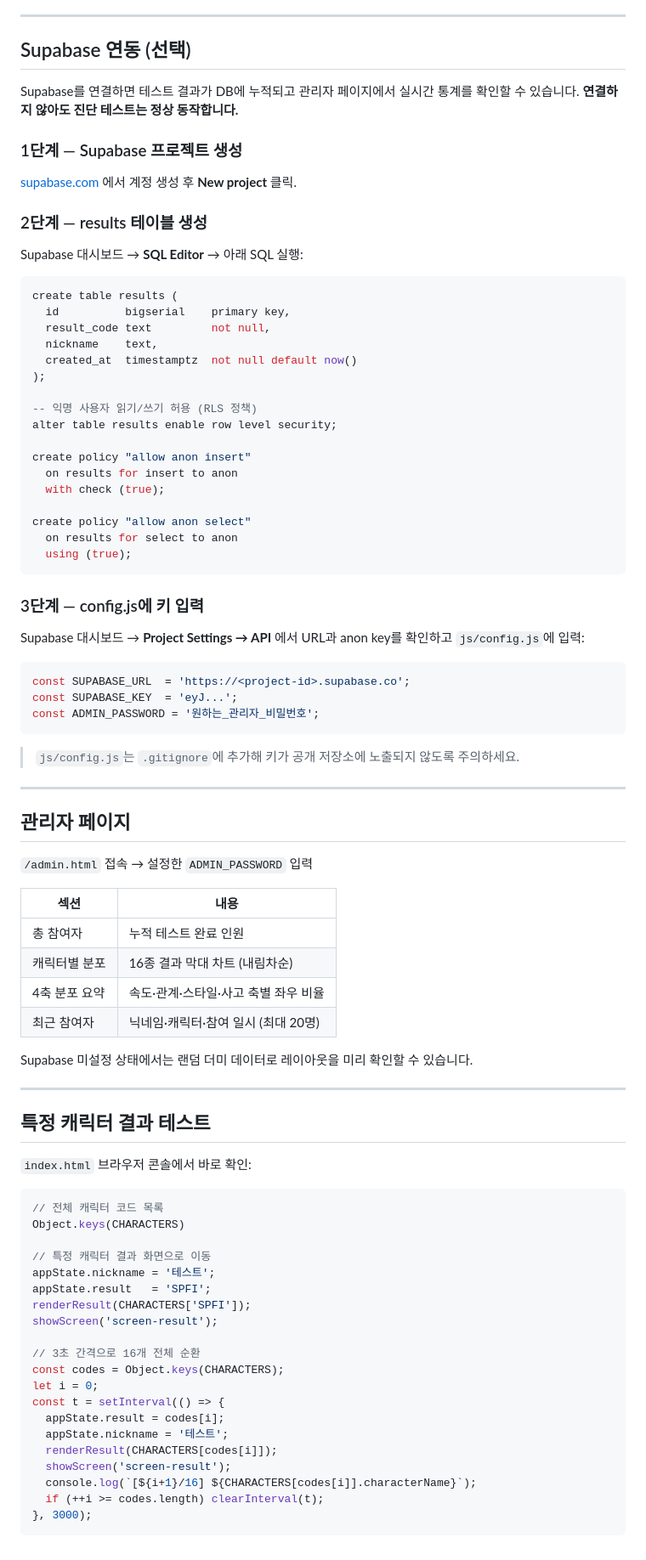
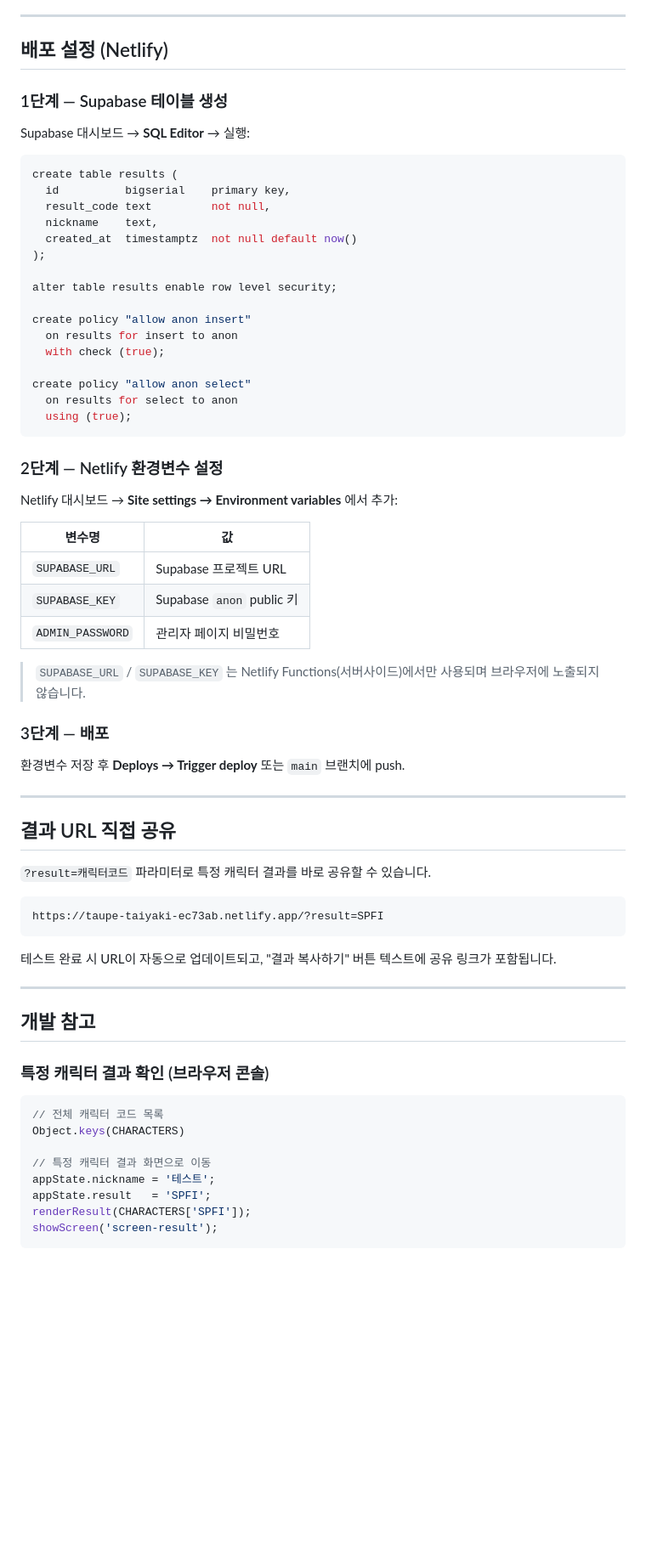
Before and after one commit to sojungppp/payletter-test, a Markdown page: README.md, the part around one of its changes. Shown at 85% size. Rendered like a GitHub page; blank space fills up the shorter version.

````diff
--- a/README.md
+++ b/README.md
@@ -131,17 +143,11 @@ npx serve .
 
 ---
 
-## Supabase 연동 (선택)
+## 배포 설정 (Netlify)
 
-Supabase를 연결하면 테스트 결과가 DB에 누적되고 관리자 페이지에서 실시간 통계를 확인할 수 있습니다. **연결하지 않아도 진단 테스트는 정상 동작합니다.**
+### 1단계 — Supabase 테이블 생성
 
-### 1단계 — Supabase 프로젝트 생성
-
-[supabase.com](https://supabase.com) 에서 계정 생성 후 **New project** 클릭.
-
-### 2단계 — results 테이블 생성
-
-Supabase 대시보드 → **SQL Editor** → 아래 SQL 실행:
+Supabase 대시보드 → **SQL Editor** → 실행:
 
 ```sql
 create table results (
@@ -151,7 +157,6 @@ create table results (
   created_at  timestamptz  not null default now()
 );
 
--- 익명 사용자 읽기/쓰기 허용 (RLS 정책)
 alter table results enable row level security;
 
 create policy "allow anon insert"
@@ -163,38 +168,39 @@ create policy "allow anon select"
   using (true);
 ```
 
-### 3단계 — config.js에 키 입력
+### 2단계 — Netlify 환경변수 설정
 
-Supabase 대시보드 → **Project Settings → API** 에서 URL과 anon key를 확인하고 `js/config.js`에 입력:
+Netlify 대시보드 → **Site settings → Environment variables** 에서 추가:
 
-```javascript
-const SUPABASE_URL  = 'https://<project-id>.supabase.co';
-const SUPABASE_KEY  = 'eyJ...';
-const ADMIN_PASSWORD = '원하는_관리자_비밀번호';
-```
+| 변수명 | 값 |
+|--------|-----|
+| `SUPABASE_URL` | Supabase 프로젝트 URL |
+| `SUPABASE_KEY` | Supabase `anon` public 키 |
+| `ADMIN_PASSWORD` | 관리자 페이지 비밀번호 |
 
-> `js/config.js`는 `.gitignore`에 추가해 키가 공개 저장소에 노출되지 않도록 주의하세요.
+> `SUPABASE_URL` / `SUPABASE_KEY` 는 Netlify Functions(서버사이드)에서만 사용되며 브라우저에 노출되지 않습니다.
+
+### 3단계 — 배포
+
+환경변수 저장 후 **Deploys → Trigger deploy** 또는 `main` 브랜치에 push.
 
 ---
 
-## 관리자 페이지
+## 결과 URL 직접 공유
 
-`/admin.html` 접속 → 설정한 `ADMIN_PASSWORD` 입력
+`?result=캐릭터코드` 파라미터로 특정 캐릭터 결과를 바로 공유할 수 있습니다.
 
-| 섹션 | 내용 |
-|------|------|
-| 총 참여자 | 누적 테스트 완료 인원 |
-| 캐릭터별 분포 | 16종 결과 막대 차트 (내림차순) |
-| 4축 분포 요약 | 속도·관계·스타일·사고 축별 좌우 비율 |
-| 최근 참여자 | 닉네임·캐릭터·참여 일시 (최대 20명) |
+```
+https://taupe-taiyaki-ec73ab.netlify.app/?result=SPFI
+```
 
-Supabase 미설정 상태에서는 랜덤 더미 데이터로 레이아웃을 미리 확인할 수 있습니다.
+테스트 완료 시 URL이 자동으로 업데이트되고, "결과 복사하기" 버튼 텍스트에 공유 링크가 포함됩니다.
 
 ---
 
-## 특정 캐릭터 결과 테스트
+## 개발 참고
 
-`index.html` 브라우저 콘솔에서 바로 확인:
+### 특정 캐릭터 결과 확인 (브라우저 콘솔)
 
 ```javascript
 // 전체 캐릭터 코드 목록
@@ -205,16 +211,4 @@ appState.nickname = '테스트';
 appState.result   = 'SPFI';
 renderResult(CHARACTERS['SPFI']);
 showScreen('screen-result');
-
-// 3초 간격으로 16개 전체 순환
-const codes = Object.keys(CHARACTERS);
-let i = 0;
-const t = setInterval(() => {
-  appState.result = codes[i];
-  appState.nickname = '테스트';
-  renderResult(CHARACTERS[codes[i]]);
-  showScreen('screen-result');
-  console.log(`[${i+1}/16] ${CHARACTERS[codes[i]].characterName}`);
-  if (++i >= codes.length) clearInterval(t);
-}, 3000);
 ```
````
Also changed, not shown: other parts of README.md (+76 -64 lines).
